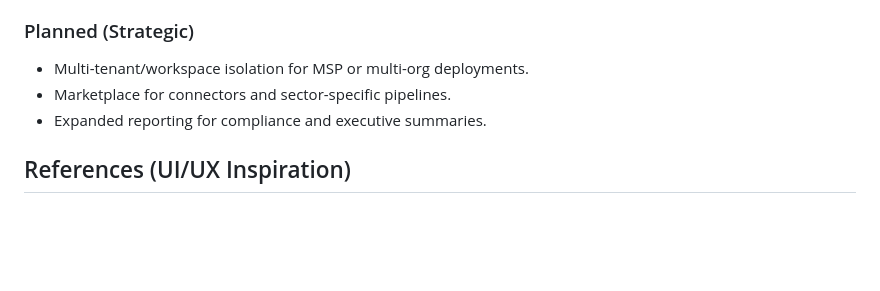
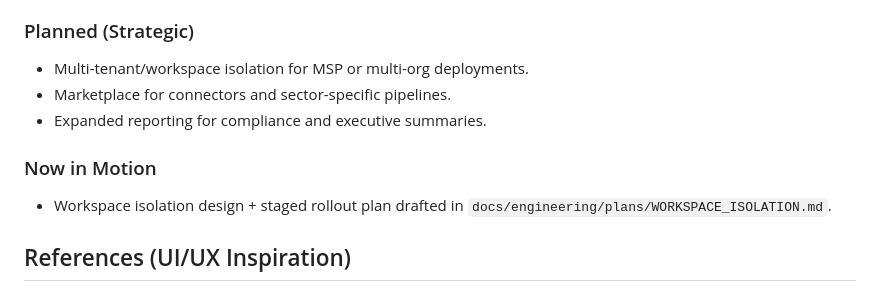
Before and after one commit to jreinhal/mercenary-project, a Markdown page: docs/engineering/PRODUCT_SUCCESS_REVIEW.md, the part around the change. Rendered like a GitHub page; blank space fills up the shorter version.

Commit message:
docs: add workspace isolation plan (#18)

```diff
--- a/docs/engineering/PRODUCT_SUCCESS_REVIEW.md
+++ b/docs/engineering/PRODUCT_SUCCESS_REVIEW.md
@@ -79,6 +79,9 @@ Recommended inspirations:
 - Marketplace for connectors and sector-specific pipelines.
 - Expanded reporting for compliance and executive summaries.
 
+### Now in Motion
+- Workspace isolation design + staged rollout plan drafted in `docs/engineering/plans/WORKSPACE_ISOLATION.md`.
+
 ## References (UI/UX Inspiration)
 - https://www.splunk.com/en-us/blog/security/use-investigation-workbench-to-reduce-time-to-contain-and-time-to-remediate.html
 - https://www.elastic.co/docs/solutions/security/get-started/elastic-security-ui
```
Also changed, not shown: 1 other file.
